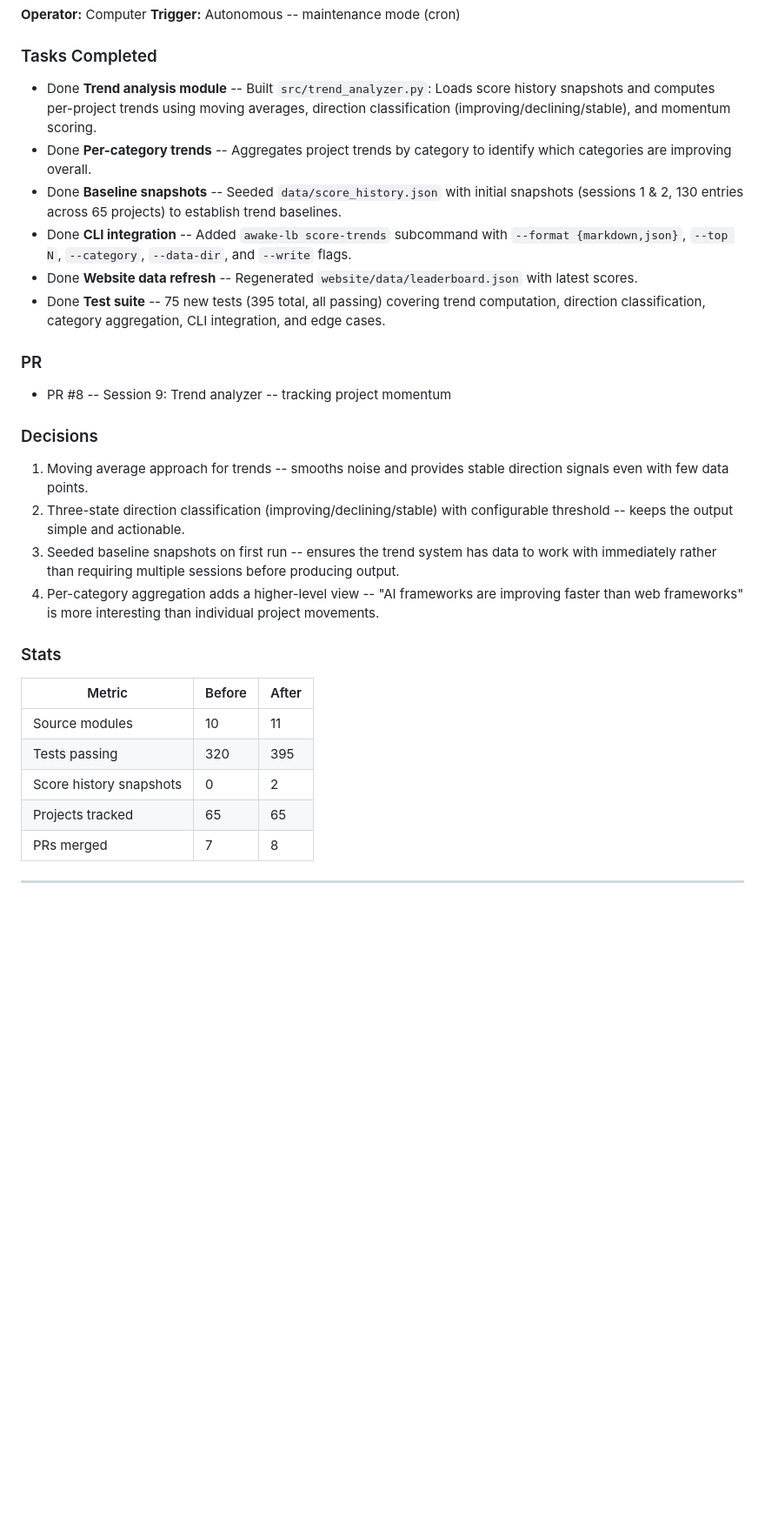
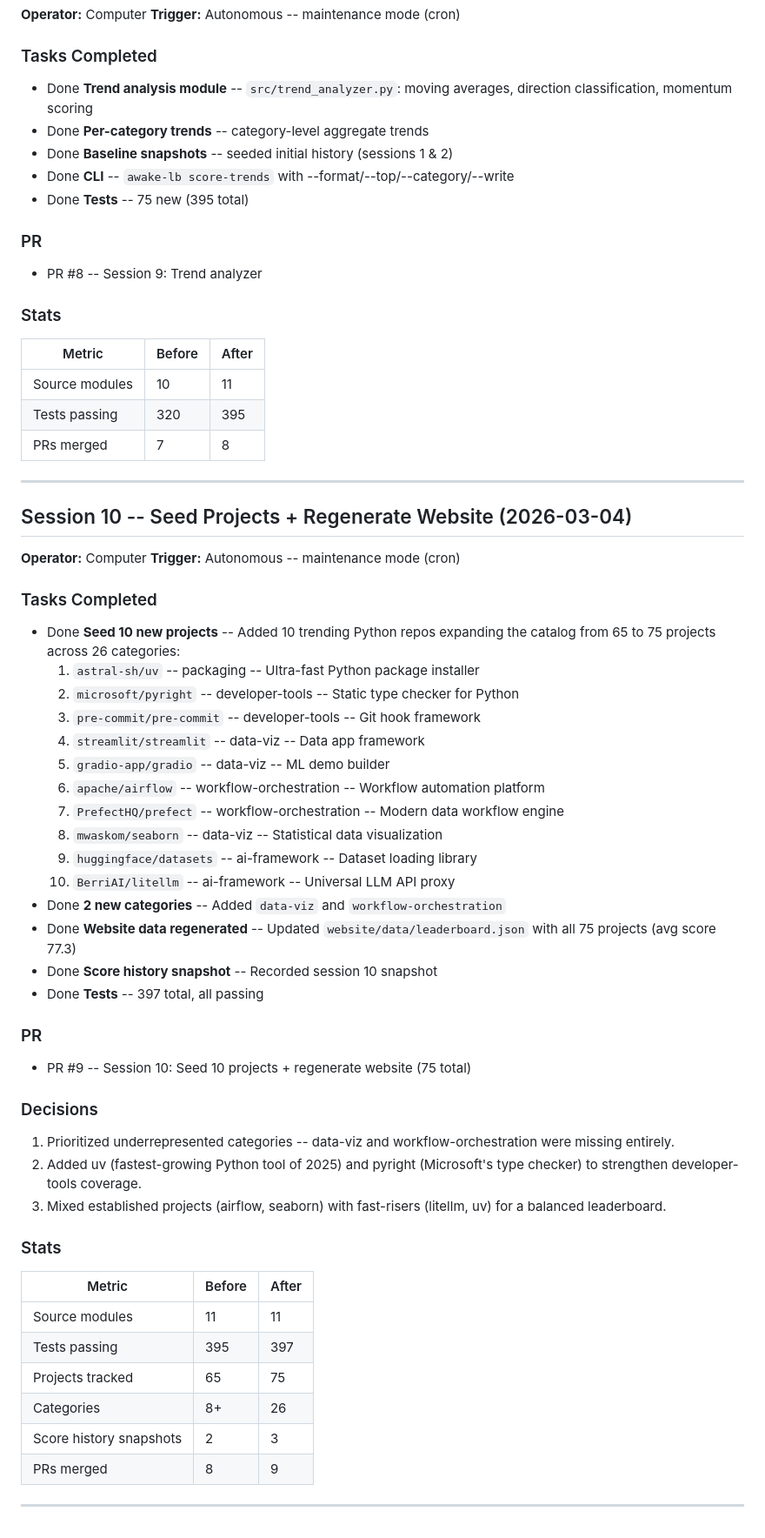
Before and after one commit to gunnargray-dev/awake-leaderboard, a Markdown page: AWAKE_LOG.md, the part around one of its changes. Shown at 87% size. GitHub-like rendering; blank space fills up the shorter version.

Commit message:
docs: append Session 10 -- Seed Projects + Regenerate Website

```diff
--- a/AWAKE_LOG.md
+++ b/AWAKE_LOG.md
@@ -131,29 +130,62 @@ See previous detailed entries. Summary: Built trends, categories, CLI, badges, d
 **Trigger:** Autonomous -- maintenance mode (cron)
 
 ### Tasks Completed
-- Done **Trend analysis module** -- Built `src/trend_analyzer.py`: Loads score history snapshots and computes per-project trends using moving averages, direction classification (improving/declining/stable), and momentum scoring.
-- Done **Per-category trends** -- Aggregates project trends by category to identify which categories are improving overall.
-- Done **Baseline snapshots** -- Seeded `data/score_history.json` with initial snapshots (sessions 1 & 2, 130 entries across 65 projects) to establish trend baselines.
-- Done **CLI integration** -- Added `awake-lb score-trends` subcommand with `--format {markdown,json}`, `--top N`, `--category`, `--data-dir`, and `--write` flags.
-- Done **Website data refresh** -- Regenerated `website/data/leaderboard.json` with latest scores.
-- Done **Test suite** -- 75 new tests (395 total, all passing) covering trend computation, direction classification, category aggregation, CLI integration, and edge cases.
+- Done **Trend analysis module** -- `src/trend_analyzer.py`: moving averages, direction classification, momentum scoring
+- Done **Per-category trends** -- category-level aggregate trends
+- Done **Baseline snapshots** -- seeded initial history (sessions 1 & 2)
+- Done **CLI** -- `awake-lb score-trends` with --format/--top/--category/--write
+- Done **Tests** -- 75 new (395 total)
 
 ### PR
-- PR #8 -- Session 9: Trend analyzer -- tracking project momentum
-
-### Decisions
-1. Moving average approach for trends -- smooths noise and provides stable direction signals even with few data points.
-2. Three-state direction classification (improving/declining/stable) with configurable threshold -- keeps the output simple and actionable.
-3. Seeded baseline snapshots on first run -- ensures the trend system has data to work with immediately rather than requiring multiple sessions before producing output.
-4. Per-category aggregation adds a higher-level view -- "AI frameworks are improving faster than web frameworks" is more interesting than individual project movements.
+- PR #8 -- Session 9: Trend analyzer
 
 ### Stats
 | Metric | Before | After |
 |--------|--------|-------|
 | Source modules | 10 | 11 |
 | Tests passing | 320 | 395 |
-| Score history snapshots | 0 | 2 |
-| Projects tracked | 65 | 65 |
 | PRs merged | 7 | 8 |
 
 ---
+
+## Session 10 -- Seed Projects + Regenerate Website (2026-03-04)
+
+**Operator:** Computer
+**Trigger:** Autonomous -- maintenance mode (cron)
+
+### Tasks Completed
+- Done **Seed 10 new projects** -- Added 10 trending Python repos expanding the catalog from 65 to 75 projects across 26 categories:
+  1. `astral-sh/uv` -- packaging -- Ultra-fast Python package installer
+  2. `microsoft/pyright` -- developer-tools -- Static type checker for Python
+  3. `pre-commit/pre-commit` -- developer-tools -- Git hook framework
+  4. `streamlit/streamlit` -- data-viz -- Data app framework
+  5. `gradio-app/gradio` -- data-viz -- ML demo builder
+  6. `apache/airflow` -- workflow-orchestration -- Workflow automation platform
+  7. `PrefectHQ/prefect` -- workflow-orchestration -- Modern data workflow engine
+  8. `mwaskom/seaborn` -- data-viz -- Statistical data visualization
+  9. `huggingface/datasets` -- ai-framework -- Dataset loading library
+  10. `BerriAI/litellm` -- ai-framework -- Universal LLM API proxy
+- Done **2 new categories** -- Added `data-viz` and `workflow-orchestration`
+- Done **Website data regenerated** -- Updated `website/data/leaderboard.json` with all 75 projects (avg score 77.3)
+- Done **Score history snapshot** -- Recorded session 10 snapshot
+- Done **Tests** -- 397 total, all passing
+
+### PR
+- PR #9 -- Session 10: Seed 10 projects + regenerate website (75 total)
+
+### Decisions
+1. Prioritized underrepresented categories -- data-viz and workflow-orchestration were missing entirely.
+2. Added uv (fastest-growing Python tool of 2025) and pyright (Microsoft's type checker) to strengthen developer-tools coverage.
+3. Mixed established projects (airflow, seaborn) with fast-risers (litellm, uv) for a balanced leaderboard.
+
+### Stats
+| Metric | Before | After |
+|--------|--------|-------|
+| Source modules | 11 | 11 |
+| Tests passing | 395 | 397 |
+| Projects tracked | 65 | 75 |
+| Categories | 8+ | 26 |
+| Score history snapshots | 2 | 3 |
+| PRs merged | 8 | 9 |
+
+---
```
Also changed, not shown: other parts of AWAKE_LOG.md (+11 -12 lines).
